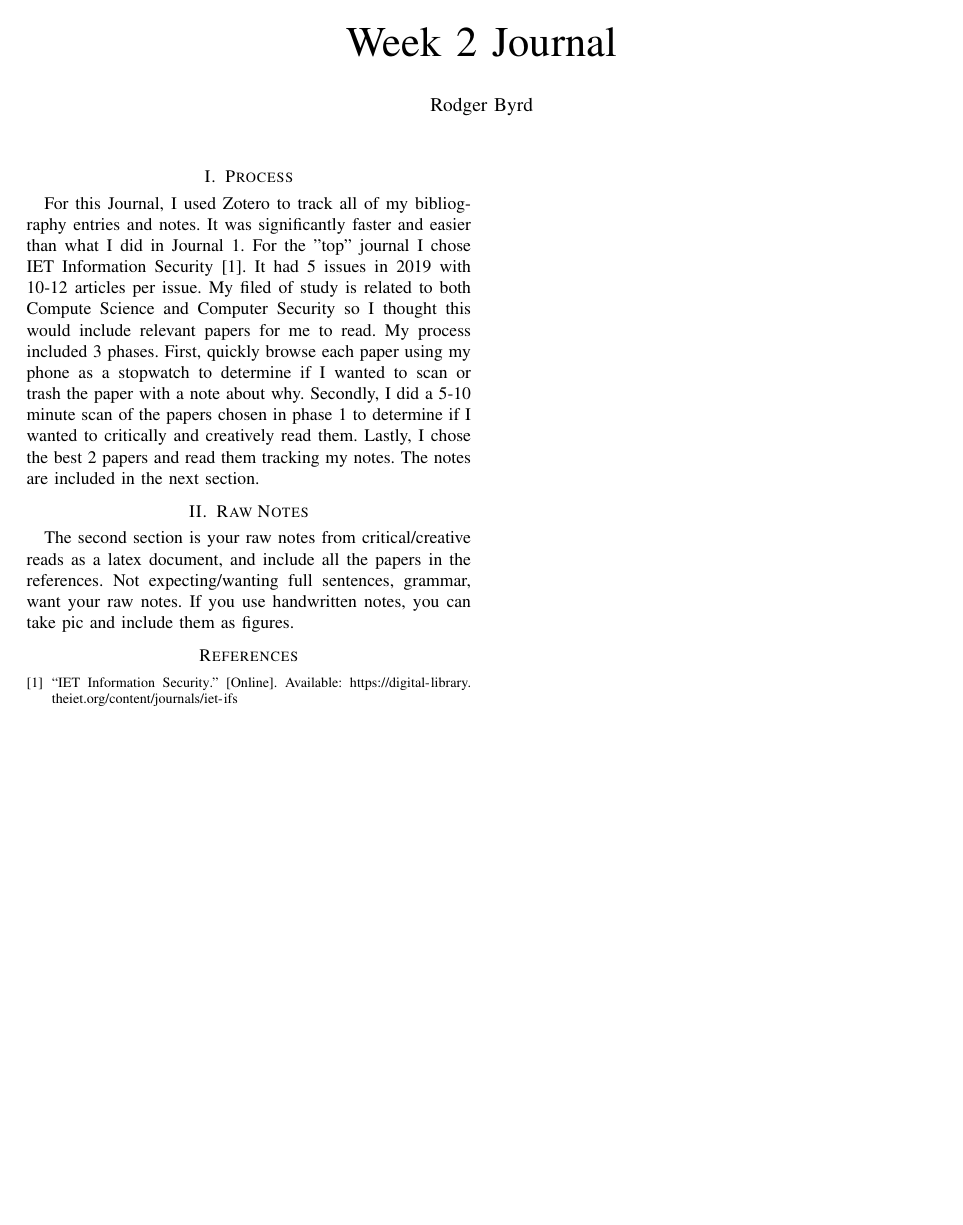
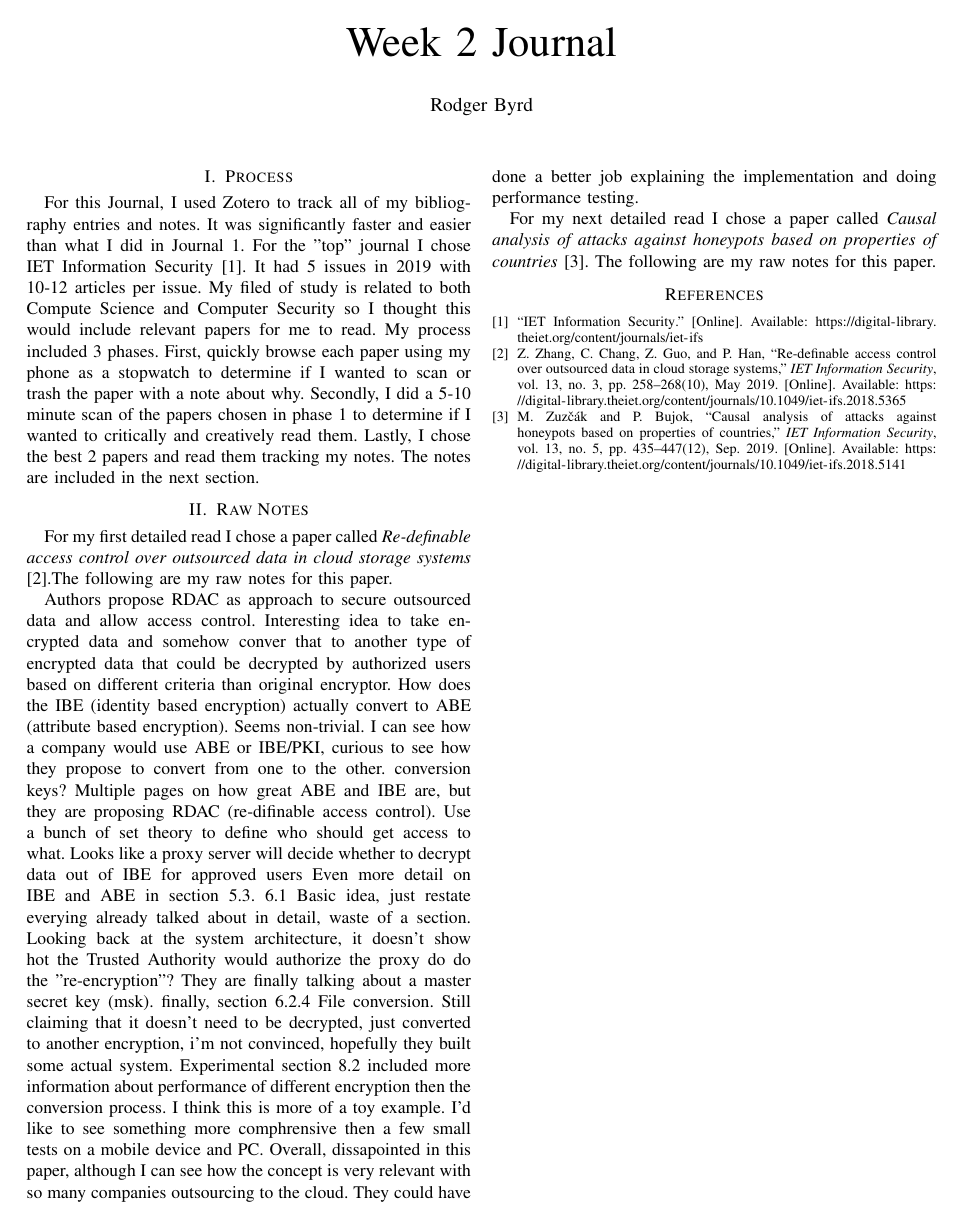
Before and after one commit to rodger79/CS6000, a LaTeX paper (journal2/journal 2.tex): the whole page. Compiled offline with pdfLaTeX.

Commit message:
first detailed read done

```diff
--- a/journal2/journal 2.tex
+++ b/journal2/journal 2.tex
@@ -37,7 +36,33 @@ Secondly, I did a 5-10 minute scan of the papers chosen in phase 1 to determine
 Lastly, I chose the best 2 papers and read them tracking my notes. The notes are included in the next section.
 
 \section{Raw Notes}
-The second section is your raw notes from critical/creative reads as a latex document, and include all the papers in the references. Not expecting/wanting full sentences, grammar, want your raw notes.  If you use handwritten notes, you can take pic and include them as figures.
+For my first detailed read I chose a paper called  \textit{Re-definable access control over outsourced data in cloud storage systems} \cite{zhang_re-definable_2019}.The following are my raw notes for this paper.
+
+
+Authors propose RDAC as approach to secure outsourced data and allow access control. Interesting idea to take encrypted data and somehow conver that to another type of encrypted data that could be decrypted by authorized users based on different criteria than original encryptor.
+How does the IBE (identity based encryption) actually convert to ABE (attribute based encryption).
+Seems non-trivial.
+I can see how a company would use ABE or IBE/PKI, curious to see how they propose to convert from one to the other.
+conversion keys? Multiple pages on how great ABE and IBE are, but they are proposing RDAC (re-difinable access control). Use a bunch of set theory to define who should get access to what.
+Looks like a proxy server will decide whether to decrypt data out of IBE for approved users
+Even more detail on IBE and ABE in section 5.3.
+6.1 Basic idea, just restate everying already talked about in detail, waste of a section.
+Looking back at the system architecture, it doesn't show hot the Trusted Authority would authorize the proxy do do the "re-encryption"?
+They are finally talking about a master secret key (msk).
+finally, section 6.2.4 File conversion.
+Still claiming that it doesn't need to be decrypted, just converted to another encryption, i'm not convinced, hopefully they built some actual system.
+Experimental section 8.2 included more information about performance of different encryption then the conversion process.
+I think this is more of a toy example. I'd like to see something more comphrensive then a few small tests on a mobile device and PC.
+Overall, dissapointed in this paper, although I can see how the concept is very relevant with so many companies outsourcing to the cloud.
+They could have done a better job explaining the implementation and doing performance testing.
+
+
+For my next detailed read I chose a paper called  \textit{Causal analysis of attacks against honeypots based on properties of countries} \cite{zuzcak_causal_2019}. The following are my raw notes for this paper.
+
+
+
+
+
 
 
 
```
Also changed, not shown: journal2/journal 2.bbl, journal2/journal 2.pdf, journal2/journal 2.tex (1 more changed lines), 7 other files.
